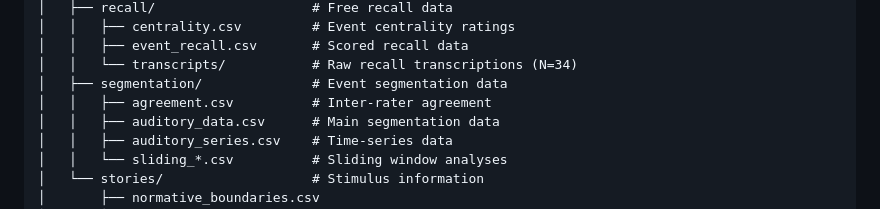
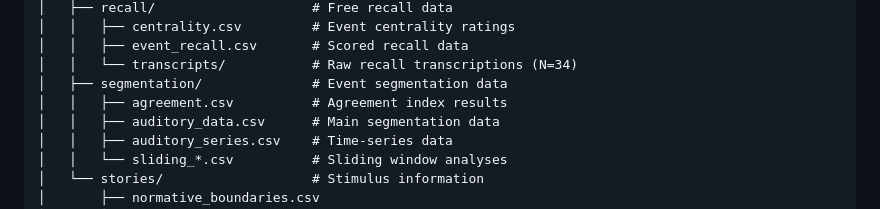
Before and after one commit to ryanapanela/EventNoise, a Markdown page: README.md, the part around the change. Rendered like a GitHub page.

```diff
--- a/README.md
+++ b/README.md
@@ -33,7 +33,7 @@ EventNoise/
 │   │   ├── event_recall.csv       # Scored recall data
 │   │   └── transcripts/           # Raw recall transcriptions (N=34)
 │   ├── segmentation/              # Event segmentation data
-│   │   ├── agreement.csv          # Inter-rater agreement
+│   │   ├── agreement.csv          # Agreement index results
 │   │   ├── auditory_data.csv      # Main segmentation data
 │   │   ├── auditory_series.csv    # Time-series data
 │   │   └── sliding_*.csv          # Sliding window analyses
```
